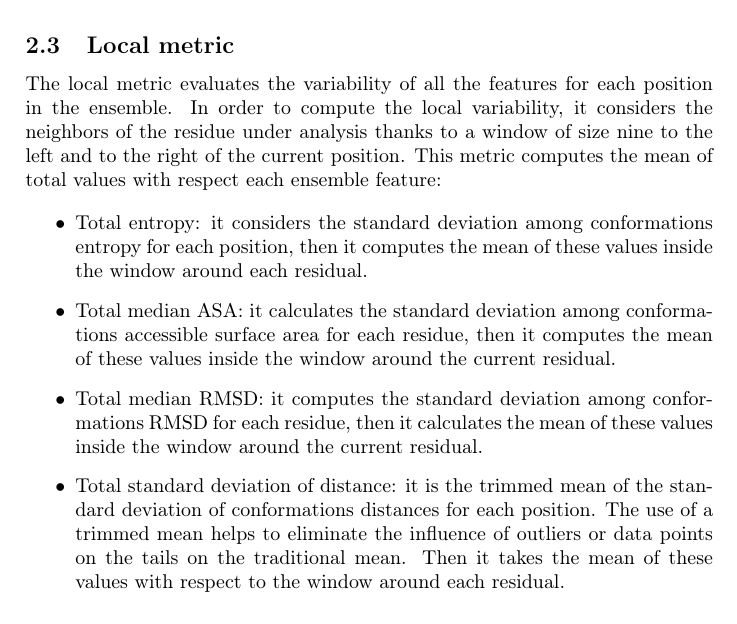
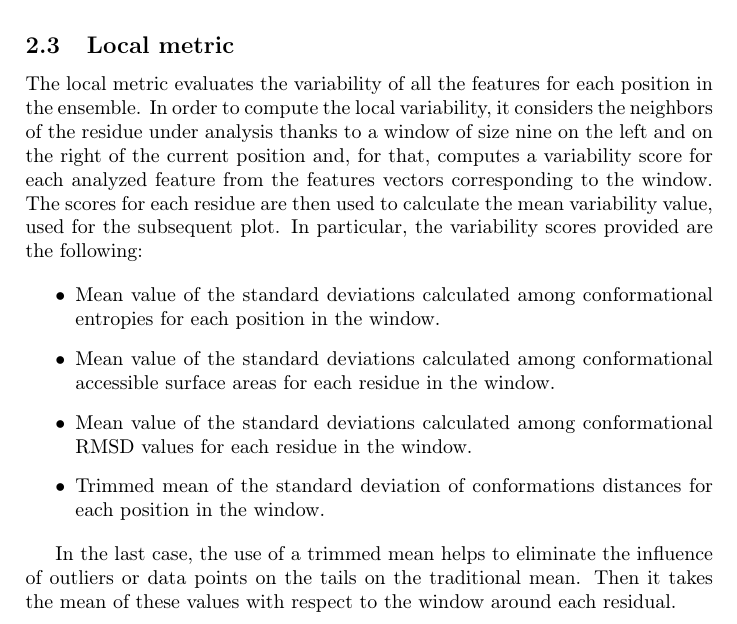
Before and after one commit to mikelemilia/ped-conformational-analysis, a LaTeX document (report/report.tex, which reads report/sections/section_2.tex): part of page 11 of 12, cut so that both start at the same text. Compiled offline with pdfLaTeX.

Commit message:
Update section_2.tex

```diff
--- a/report/sections/section_2.tex
+++ b/report/sections/section_2.tex
@@ -56,16 +56,16 @@ In figures \ref{heatmap} and \ref{dendrogram}, it is possible to visualize respe
 
 \subsection{Local metric}
 The local metric evaluates the variability of all the features for each position in the ensemble.
-In order to compute the local variability, it considers the neighbors of the residue under analysis thanks to a window of size nine to the left and to the right of the current position.
-This metric computes the mean of total values with respect each ensemble feature:
+In order to compute the local variability, it considers the neighbors of the residue under analysis thanks to a window of size nine on the left and on the right of the current position and, for that, computes a variability score for each analyzed feature from the features vectors corresponding to the window. The scores for each residue are then used to calculate the mean variability value, used for the subsequent plot. In particular, the variability scores provided are the following:
 
 \begin{itemize}
-\item Total entropy: it considers the standard deviation among conformations entropy for each position, then it computes the mean of these values inside the window around each residual.
-\item Total median ASA: it calculates the standard deviation among conformations accessible surface area for each residue, then it computes the mean of these values inside the window around the current residual.
-\item Total median RMSD: it computes the standard deviation among conformations RMSD for each residue, then it calculates the mean of these values inside the window around the current residual.
-\item Total standard deviation of distance: it is the trimmed mean of the standard deviation of conformations distances for each position.
-The use of a trimmed mean helps to eliminate the influence of outliers or data points on the tails on the traditional mean. Then it takes the mean of these values with respect to the window around each residual.
+\item Mean value of the standard deviations calculated among conformational entropies for each position in the window.
+\item Mean value of the standard deviations calculated among conformational accessible surface areas for each residue in the window.
+\item Mean value of the standard deviations calculated among conformational RMSD values for each residue in the window.
+\item Trimmed mean of the standard deviation of conformations distances for each position in the window.
 \end{itemize}
+
+In the last case, the use of a trimmed mean helps to eliminate the influence of outliers or data points on the tails on the traditional mean. Then it takes the mean of these values with respect to the window around each residual.
 
 \begin{figure}[H]
 	\begin{minipage}[b]{0.97\textwidth}
```
